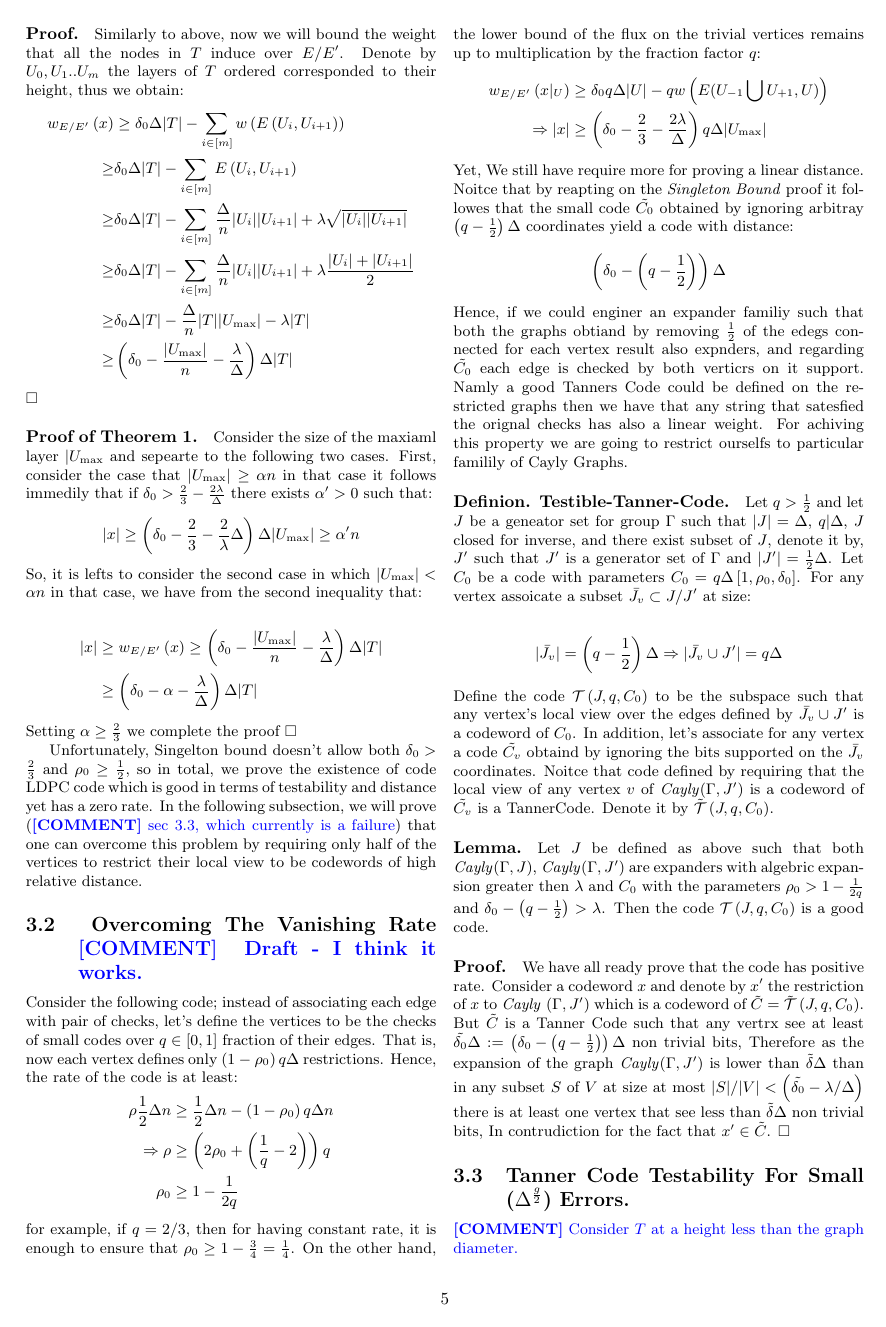
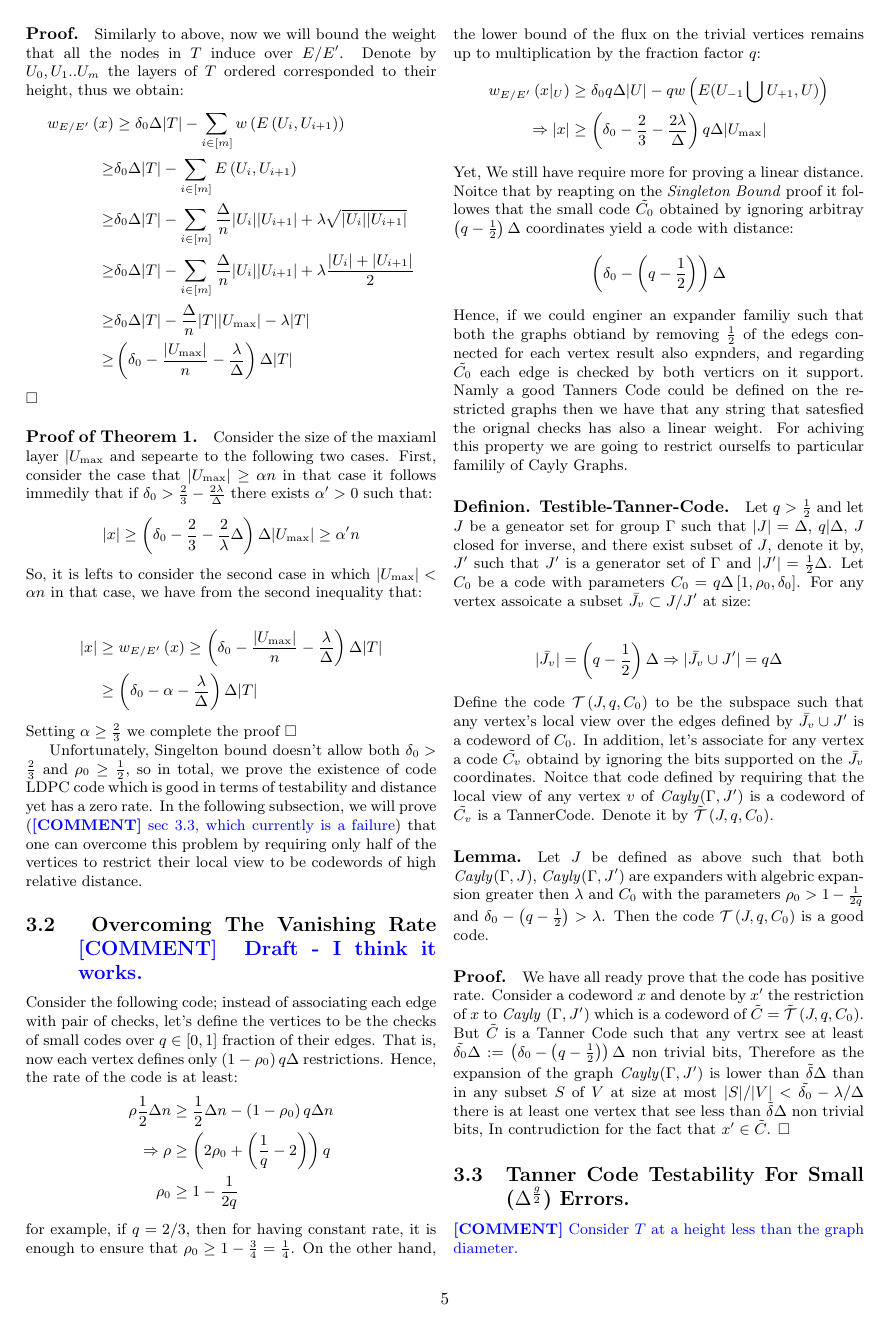
Before and after one commit to dudupo/Academic, a LaTeX document (projects/NLTES_project/ldpc_ltc.tex): page 5 of 8. The pictures show the PDF file projects/pdfs/ldpc_ltc.pdf that the author committed with the source.

Commit message:
compiling -Mon Jan 23 02:50:12 PM IST 2023

```diff
--- a/projects/NLTES_project/ldpc_ltc.tex
+++ b/projects/NLTES_project/ldpc_ltc.tex
@@ -377,7 +377,7 @@
   Define the code $\mathcal{T}\left(J, q ,C_{0}\right)$ to be the subspace such that any vertex's local view over the edges defined by $\Jvv \cup J^{\prime}$ is a codeword of $C_{0}$. In addition, let's associate for any vertex a code $\Cvv$ obtaind by ignoring the bits supported on the $\Jvv$ coordinates. Noitce that code defined by requiring that the local view of any vertex $v$ of \emph{Cayly}$\left(\Gamma, J^{\prime} \right)$ is a codeword of $\Cvv$ is a TannerCode. Denote it by $ \tilde{\mathcal{T}}\left(J, q ,C_{0}\right)$.
 
   \paragraph{Lemma.} Let $J$ be defined as above such that both \emph{Cayly}$\left( \Gamma, J \right)$, \emph{Cayly}$\left( \Gamma, J^{\prime} \right)$ are expanders with algebric expansion greater then $\lambda$ and $C_0$ with the parameters $\rho_{0} > 1 - \frac{1}{2q}$ and $ \delta_{0} - \left( q - \frac{1}{2} \right) > \lambda$. Then the code $\mathcal{T}\left(J, q ,C_{0}\right)$ is a good code.
-  \paragraph{Proof.} We have all ready prove that the code has positive rate. Consider a codeword $x$ and denote by $x^{\prime}$ the restriction of $x$ to \emph{Cayly }$\left( \Gamma, J^{\prime}  \right)$ which is a codeword of $\tilde{C} = \tilde{\mathcal{T}}\left(J, q ,C_{0}\right)$. But $\tilde{C}$ is a Tanner Code such that any vertrx see at least $ \tilde{\delta_{0}} \Delta := \left(\delta_{0} - \left( q - \frac{1}{2}   \right) \right)\Delta $ non trivial bits, Therefore as the expansion of the graph \emph{Cayly}$\left( \Gamma, J^{\prime} \right)$ is lower than $\tilde{\delta}\Delta$ than in any subset $S$ of $V$ at size at most $|S|/|V| < \left( \tilde{\delta_{0}} - \lambda / \Delta \right)$  there is at least one vertex that see less than  $\tilde{\delta}\Delta$ non trivial bits, In contrudiction for the fact that $x^{\prime} \in \tilde{C}$. $\square$
+  \paragraph{Proof.} We have all ready prove that the code has positive rate. Consider a codeword $x$ and denote by $x^{\prime}$ the restriction of $x$ to \emph{Cayly }$\left( \Gamma, J^{\prime}  \right)$ which is a codeword of $\tilde{C} = \tilde{\mathcal{T}}\left(J, q ,C_{0}\right)$. But $\tilde{C}$ is a Tanner Code such that any vertrx see at least $ \tilde{\delta_{0}} \Delta := \left(\delta_{0} - \left( q - \frac{1}{2}   \right) \right)\Delta $ non trivial bits, Therefore as the expansion of the graph \emph{Cayly}$\left( \Gamma, J^{\prime} \right)$ is lower than $\tilde{\delta}\Delta$ than in any subset $S$ of $V$ at size at most $|S|/|V| < \tilde{\delta_{0}} - \lambda / \Delta $  there is at least one vertex that see less than  $\tilde{\delta}\Delta$ non trivial bits, In contrudiction for the fact that $x^{\prime} \in \tilde{C}$. $\square$
 
   \subsection{Tanner Code Testability For Small ($ \Delta^{\frac{g}{2}} $) Errors.}
   \ctt{Consider $T$ at a height less than the graph diameter.  }
```
Also changed, not shown: projects/pdfs/ldpc_ltc.pdf.
